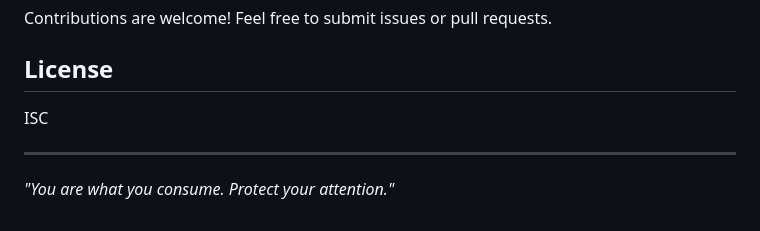
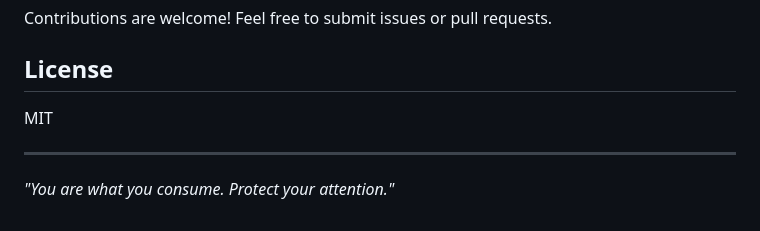
Before and after one commit to AporiaLabs/obscura, a Markdown page: README.md, the part around the change. Rendered like a GitHub page.

```diff
--- a/README.md
+++ b/README.md
@@ -95,7 +95,7 @@ Contributions are welcome! Feel free to submit issues or pull requests.
 
 ## License
 
-ISC
+MIT
 
 ---
 
```
